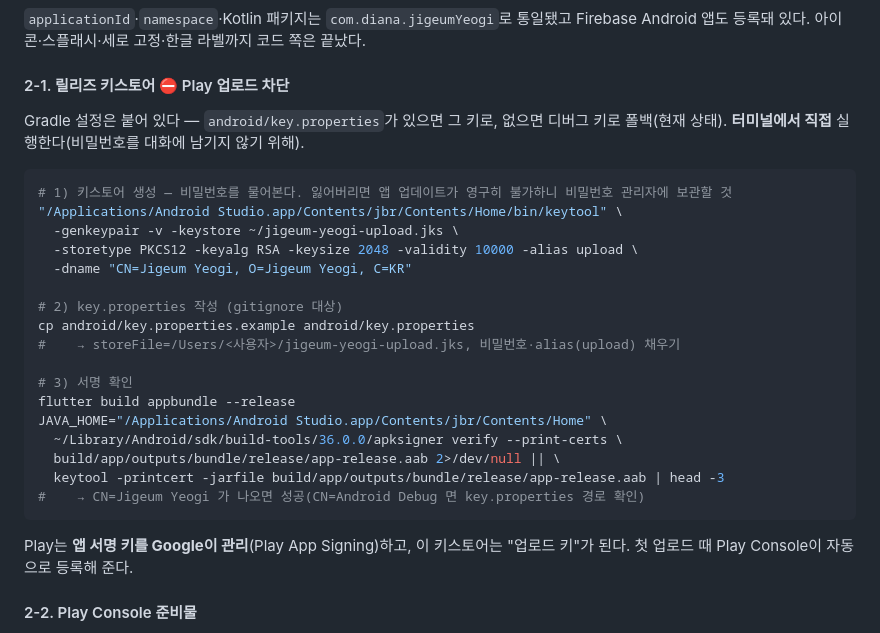
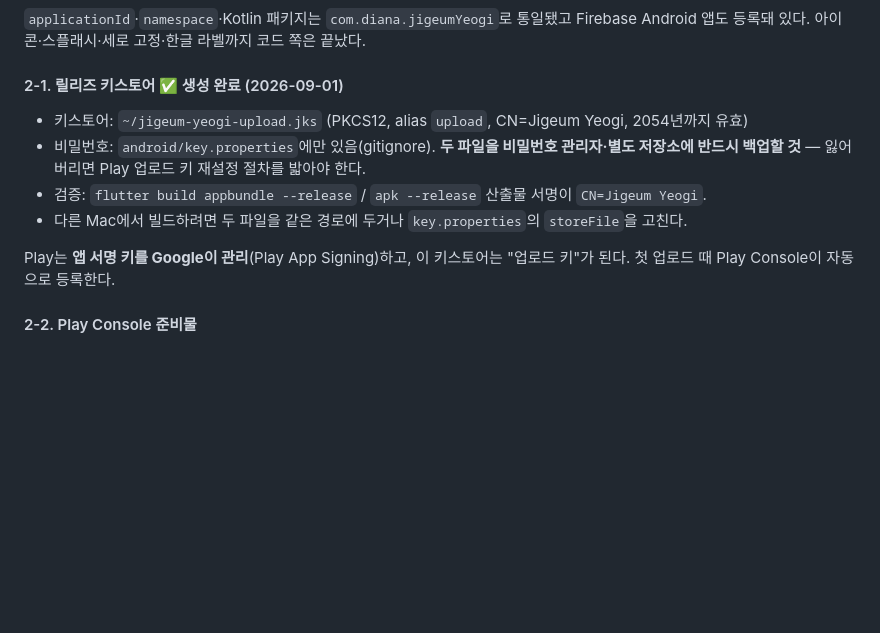
Before and after one commit to Diana-yjh/Jigeum_Yeogi, a Markdown page: docs/RELEASE_IOS.md, the part around the change. GitHub-like rendering; blank space fills up the shorter version.

Commit message:
docs :: 릴리즈 키스토어 생성 완료 반영 + 백업 주의
Co-Authored-By: Claude Opus 5 (1M context) <noreply@anthropic.com>
Claude-Session: https://claude.ai/code/session_017XPvfV9dxMgVJMtXqek56e

````diff
--- a/docs/RELEASE_IOS.md
+++ b/docs/RELEASE_IOS.md
@@ -61,30 +61,13 @@ flutterfire configure --project=jigeum-yeogi-25737 \
 
 `applicationId`·`namespace`·Kotlin 패키지는 `com.diana.jigeumYeogi`로 통일됐고 Firebase Android 앱도 등록돼 있다. 아이콘·스플래시·세로 고정·한글 라벨까지 코드 쪽은 끝났다.
 
-#### 2-1. 릴리즈 키스토어 ⛔ Play 업로드 차단
-Gradle 설정은 붙어 있다 — `android/key.properties`가 있으면 그 키로, 없으면 디버그 키로 폴백(현재 상태). **터미널에서 직접** 실행한다(비밀번호를 대화에 남기지 않기 위해).
+#### 2-1. 릴리즈 키스토어 ✅ 생성 완료 (2026-09-01)
+- 키스토어: `~/jigeum-yeogi-upload.jks` (PKCS12, alias `upload`, CN=Jigeum Yeogi, 2054년까지 유효)
+- 비밀번호: `android/key.properties`에만 있음(gitignore). **두 파일을 비밀번호 관리자·별도 저장소에 반드시 백업할 것** — 잃어버리면 Play 업로드 키 재설정 절차를 밟아야 한다.
+- 검증: `flutter build appbundle --release` / `apk --release` 산출물 서명이 `CN=Jigeum Yeogi`.
+- 다른 Mac에서 빌드하려면 두 파일을 같은 경로에 두거나 `key.properties`의 `storeFile`을 고친다.
 
-```bash
-# 1) 키스토어 생성 — 비밀번호를 물어본다. 잃어버리면 앱 업데이트가 영구히 불가하니 비밀번호 관리자에 보관할 것
-"/Applications/Android Studio.app/Contents/jbr/Contents/Home/bin/keytool" \
-  -genkeypair -v -keystore ~/jigeum-yeogi-upload.jks \
-  -storetype PKCS12 -keyalg RSA -keysize 2048 -validity 10000 -alias upload \
-  -dname "CN=Jigeum Yeogi, O=Jigeum Yeogi, C=KR"
-
-# 2) key.properties 작성 (gitignore 대상)
-cp android/key.properties.example android/key.properties
-#    → storeFile=/Users/<사용자>/jigeum-yeogi-upload.jks, 비밀번호·alias(upload) 채우기
-
-# 3) 서명 확인
-flutter build appbundle --release
-JAVA_HOME="/Applications/Android Studio.app/Contents/jbr/Contents/Home" \
-  ~/Library/Android/sdk/build-tools/36.0.0/apksigner verify --print-certs \
-  build/app/outputs/bundle/release/app-release.aab 2>/dev/null || \
-  keytool -printcert -jarfile build/app/outputs/bundle/release/app-release.aab | head -3
-#    → CN=Jigeum Yeogi 가 나오면 성공(CN=Android Debug 면 key.properties 경로 확인)
-```
-
-Play는 **앱 서명 키를 Google이 관리**(Play App Signing)하고, 이 키스토어는 "업로드 키"가 된다. 첫 업로드 때 Play Console이 자동으로 등록해 준다.
+Play는 **앱 서명 키를 Google이 관리**(Play App Signing)하고, 이 키스토어는 "업로드 키"가 된다. 첫 업로드 때 Play Console이 자동으로 등록한다.
 
 #### 2-2. Play Console 준비물
 - [ ] Google Play 개발자 계정 (1회 $25) → **앱 만들기** (이름 지금여기, 기본 언어 한국어, 앱, 무료)
````
